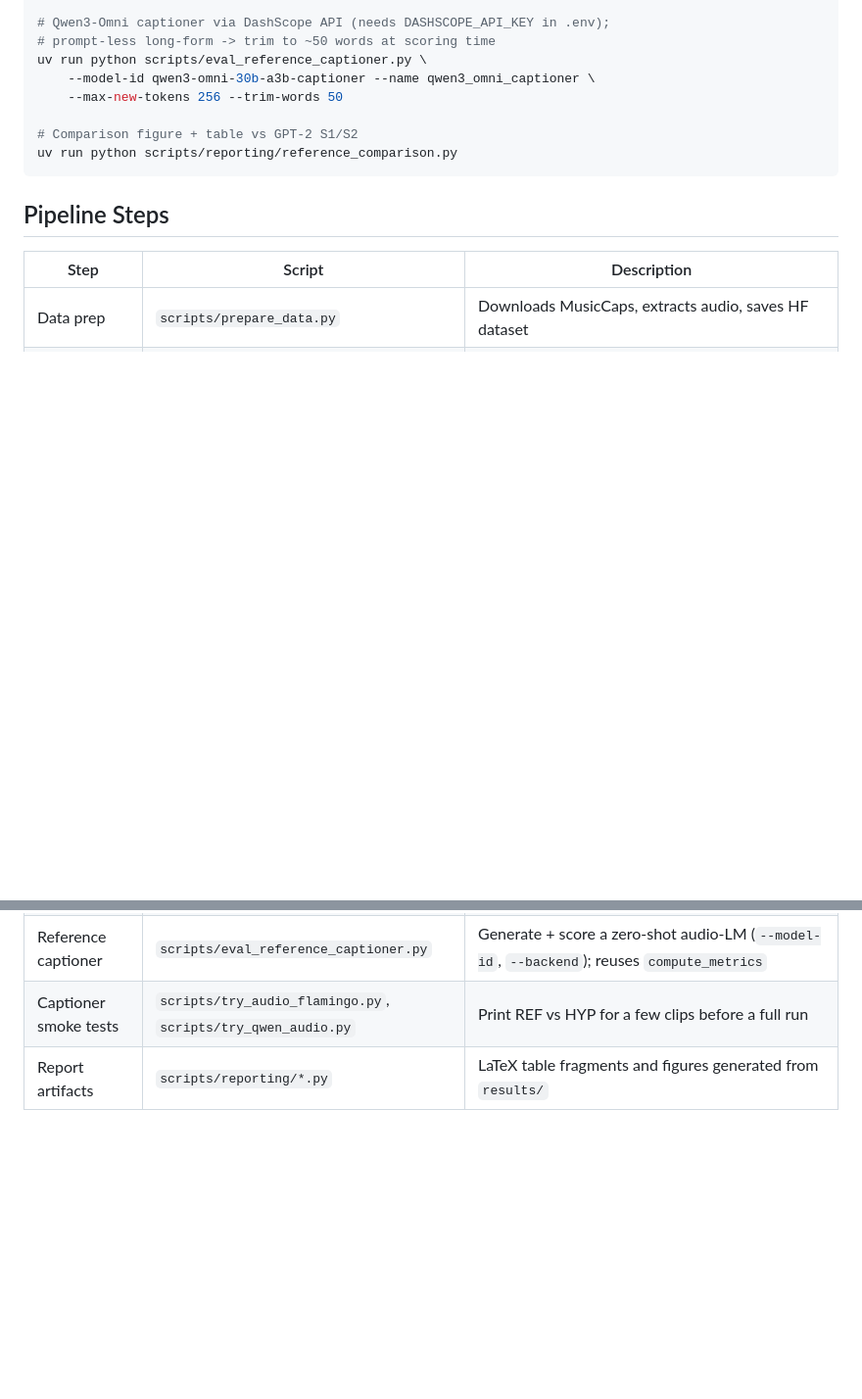
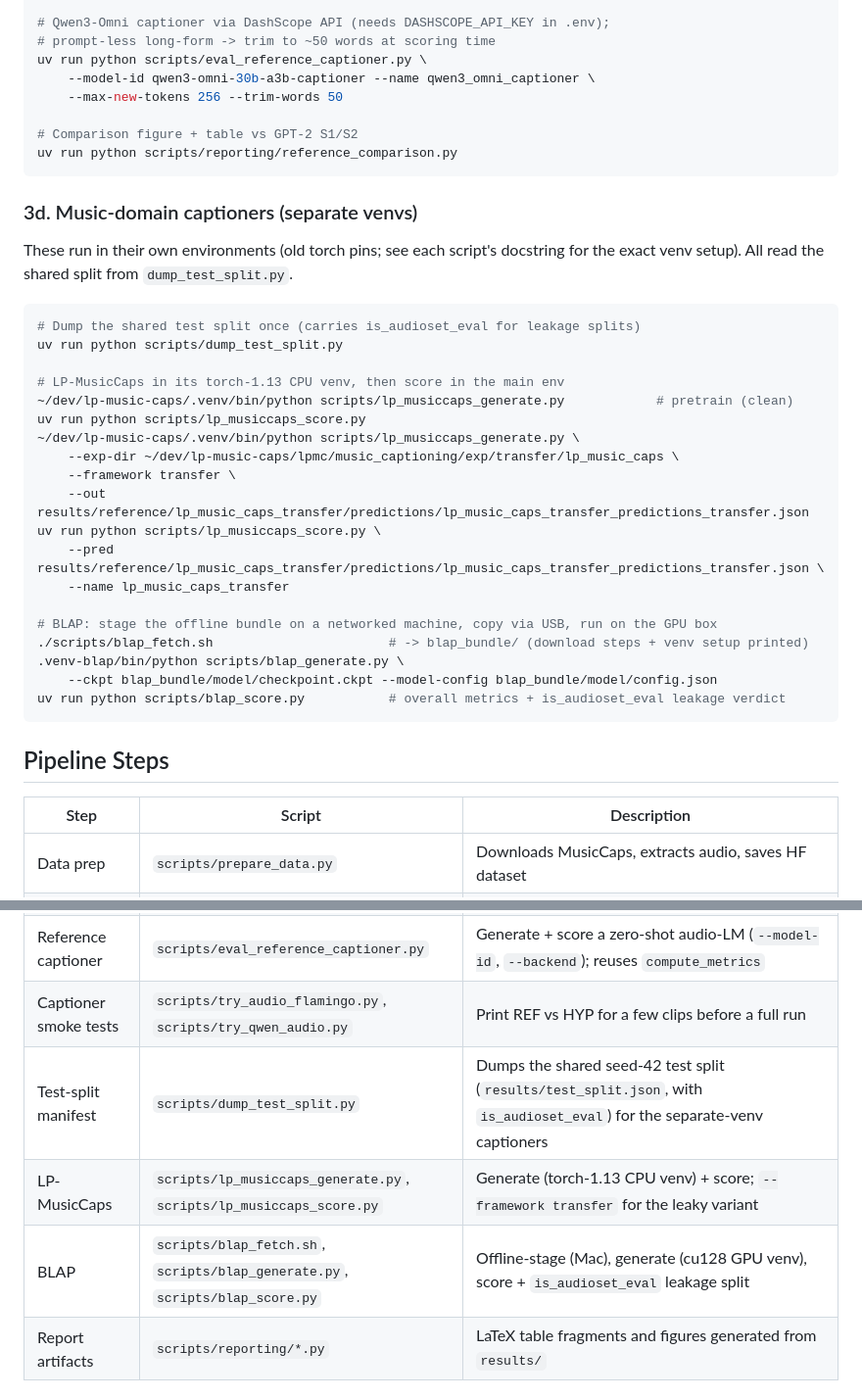
Before and after one commit to raccoon-42/audio-caption, a Markdown page: README.md, 2 parts joined by grey strips. Shown at 98% size. Drawn GitHub-style; blank space fills up the shorter version.

````diff
--- a/README.md
+++ b/README.md
@@ -176,6 +200,33 @@ uv run python scripts/eval_reference_captioner.py \
 uv run python scripts/reporting/reference_comparison.py
 ```
 
+### 3d. Music-domain captioners (separate venvs)
+
+These run in their own environments (old torch pins; see each script's docstring for
+the exact venv setup). All read the shared split from `dump_test_split.py`.
+
+```bash
+# Dump the shared test split once (carries is_audioset_eval for leakage splits)
+uv run python scripts/dump_test_split.py
+
+# LP-MusicCaps in its torch-1.13 CPU venv, then score in the main env
+~/dev/lp-music-caps/.venv/bin/python scripts/lp_musiccaps_generate.py            # pretrain (clean)
+uv run python scripts/lp_musiccaps_score.py
+~/dev/lp-music-caps/.venv/bin/python scripts/lp_musiccaps_generate.py \
+    --exp-dir ~/dev/lp-music-caps/lpmc/music_captioning/exp/transfer/lp_music_caps \
+    --framework transfer \
+    --out results/reference/lp_music_caps_transfer/predictions/lp_music_caps_transfer_predictions_transfer.json
+uv run python scripts/lp_musiccaps_score.py \
+    --pred results/reference/lp_music_caps_transfer/predictions/lp_music_caps_transfer_predictions_transfer.json \
+    --name lp_music_caps_transfer
+
+# BLAP: stage the offline bundle on a networked machine, copy via USB, run on the GPU box
+./scripts/blap_fetch.sh                       # -> blap_bundle/ (download steps + venv setup printed)
+.venv-blap/bin/python scripts/blap_generate.py \
+    --ckpt blap_bundle/model/checkpoint.ckpt --model-config blap_bundle/model/config.json
+uv run python scripts/blap_score.py           # overall metrics + is_audioset_eval leakage verdict
+```
+
 ## Pipeline Steps
 
 | Step | Script | Description |
@@ -192,6 +243,9 @@ uv run python scripts/reporting/reference_comparison.py
 | Encoder train+eval | `scripts/run_train_eval_encoders.sh` | Stage-1 train + eval per encoder (baseline eval-only) |
 | Reference captioner | `scripts/eval_reference_captioner.py` | Generate + score a zero-shot audio-LM (`--model-id`, `--backend`); reuses `compute_metrics` |
 | Captioner smoke tests | `scripts/try_audio_flamingo.py`, `scripts/try_qwen_audio.py` | Print REF vs HYP for a few clips before a full run |
+| Test-split manifest | `scripts/dump_test_split.py` | Dumps the shared seed-42 test split (`results/test_split.json`, with `is_audioset_eval`) for the separate-venv captioners |
+| LP-MusicCaps | `scripts/lp_musiccaps_generate.py`, `scripts/lp_musiccaps_score.py` | Generate (torch-1.13 CPU venv) + score; `--framework transfer` for the leaky variant |
+| BLAP | `scripts/blap_fetch.sh`, `scripts/blap_generate.py`, `scripts/blap_score.py` | Offline-stage (Mac), generate (cu128 GPU venv), score + `is_audioset_eval` leakage split |
 | Report artifacts | `scripts/reporting/*.py` | LaTeX table fragments and figures generated from `results/` |
 
 ## Ablations
````
Also changed, not shown: other parts of README.md (+37 -7 lines).
